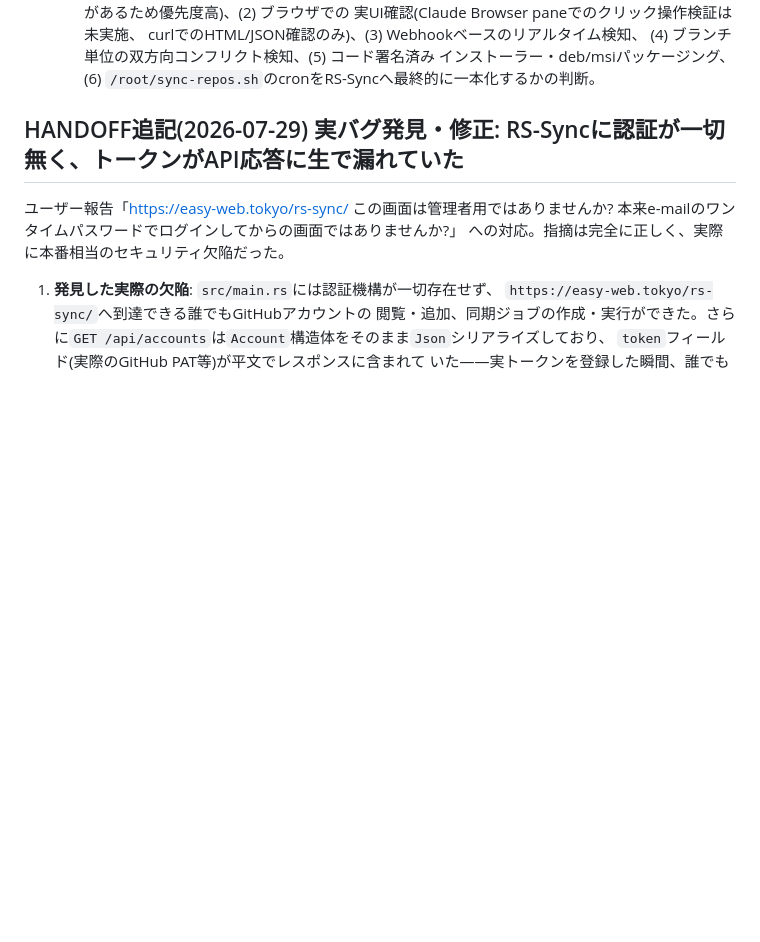
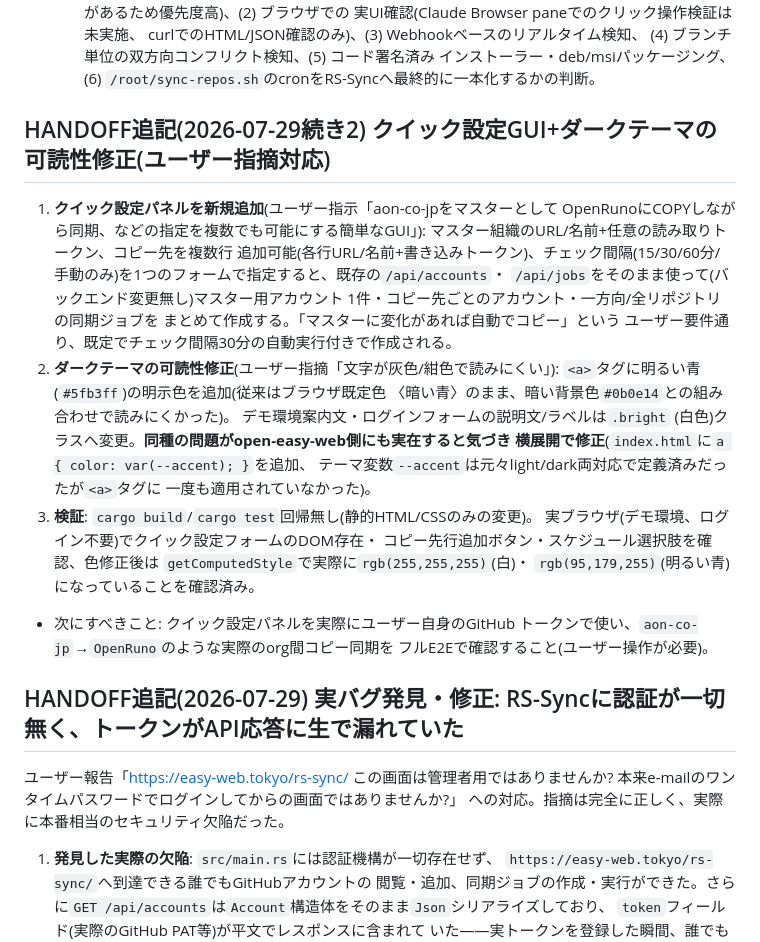
Before and after one commit to aon-co-jp/RS-Sync, a Markdown page: CLAUDE.md, the part around the change. Rendered like a GitHub page; blank space fills up the shorter version.

Commit message:
Document quick-setup GUI and dark-theme readability fixes in CLAUDE.md

```diff
--- a/CLAUDE.md
+++ b/CLAUDE.md
@@ -131,6 +131,34 @@ cargo test --test sync_integration -- --test-threads=1
     (4) ブランチ単位の双方向コンフリクト検知、(5) コード署名済み
     インストーラー・deb/msiパッケージング、(6)
     `/root/sync-repos.sh`のcronをRS-Syncへ最終的に一本化するかの判断。
+
+## HANDOFF追記(2026-07-29続き2) クイック設定GUI+ダークテーマの可読性修正(ユーザー指摘対応)
+
+1. **クイック設定パネルを新規追加**(ユーザー指示「aon-co-jpをマスターとして
+   OpenRunoにCOPYしながら同期、などの指定を複数でも可能にする簡単なGUI」):
+   マスター組織のURL/名前+任意の読み取りトークン、コピー先を複数行
+   追加可能(各行URL/名前+書き込みトークン)、チェック間隔(15/30/60分/
+   手動のみ)を1つのフォームで指定すると、既存の`/api/accounts`・
+   `/api/jobs`をそのまま使って(バックエンド変更無し)マスター用アカウント
+   1件・コピー先ごとのアカウント・一方向/全リポジトリの同期ジョブを
+   まとめて作成する。「マスターに変化があれば自動でコピー」という
+   ユーザー要件通り、既定でチェック間隔30分の自動実行付きで作成される。
+2. **ダークテーマの可読性修正**(ユーザー指摘「文字が灰色/紺色で読みにくい」):
+   `<a>`タグに明るい青(`#5fb3ff`)の明示色を追加(従来はブラウザ既定色
+   〈暗い青〉のまま、暗い背景色`#0b0e14`との組み合わせで読みにくかった)。
+   デモ環境案内文・ログインフォームの説明文/ラベルは`.bright`
+   (白色)クラスへ変更。**同種の問題がopen-easy-web側にも実在すると気づき
+   横展開で修正**(`index.html`に`a { color: var(--accent); }`を追加、
+   テーマ変数`--accent`は元々light/dark両対応で定義済みだったが`<a>`タグに
+   一度も適用されていなかった)。
+3. **検証**: `cargo build`/`cargo test`回帰無し(静的HTML/CSSのみの変更)。
+   実ブラウザ(デモ環境、ログイン不要)でクイック設定フォームのDOM存在・
+   コピー先行追加ボタン・スケジュール選択肢を確認、色修正後は
+   `getComputedStyle`で実際に`rgb(255,255,255)`(白)・
+   `rgb(95,179,255)`(明るい青)になっていることを確認済み。
+  - 次にすべきこと: クイック設定パネルを実際にユーザー自身のGitHub
+    トークンで使い、`aon-co-jp`→`OpenRuno`のような実際のorg間コピー同期を
+    フルE2Eで確認すること(ユーザー操作が必要)。
 
 ## HANDOFF追記(2026-07-29) 実バグ発見・修正: RS-Syncに認証が一切無く、トークンがAPI応答に生で漏れていた
 
```
